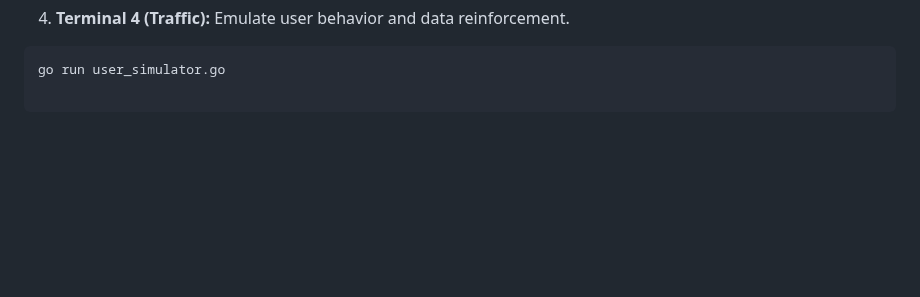
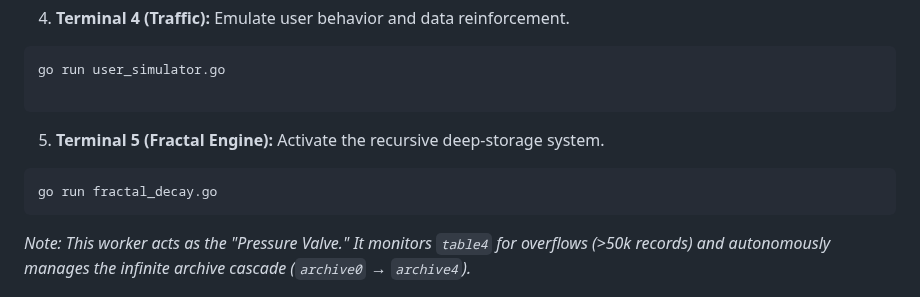
Before and after one commit to ErikSchiegg/YaFaD_ai, a Markdown page: README.md, the part around the change. Rendered like a GitHub page; blank space fills up the shorter version.

Commit message:
suite completion with fractal_decay

````diff
--- a/README.md
+++ b/README.md
@@ -152,6 +152,13 @@ go run user_simulator.go
 
 ```
 
+
+5.  **Terminal 5 (Fractal Engine):** Activate the recursive deep-storage system.
+```bash
+go run fractal_decay.go
+```
+*Note: This worker acts as the "Pressure Valve." It monitors `table4` for overflows (>50k records) and autonomously manages the infinite archive cascade (`archive0` → `archive4`).*
+
 <p align="center"><img src="assets/test_suite.png" alt="YaFaD_ai Test Suite" width="100%"></p>
 
 ---
````
